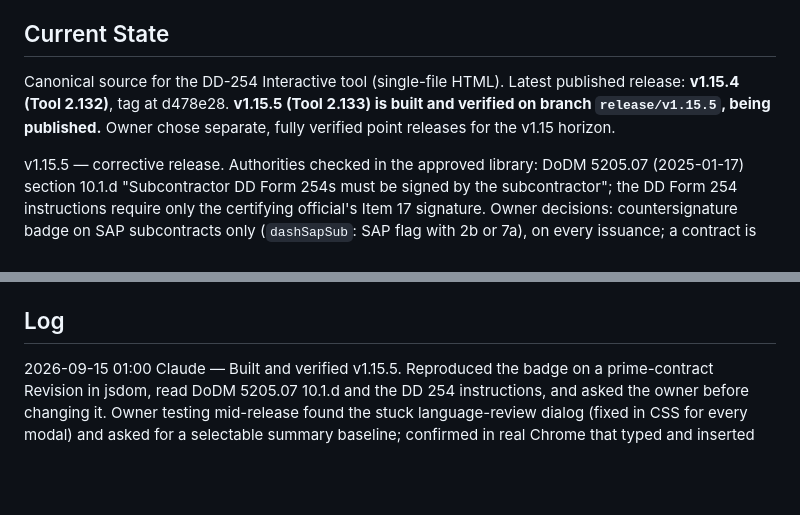
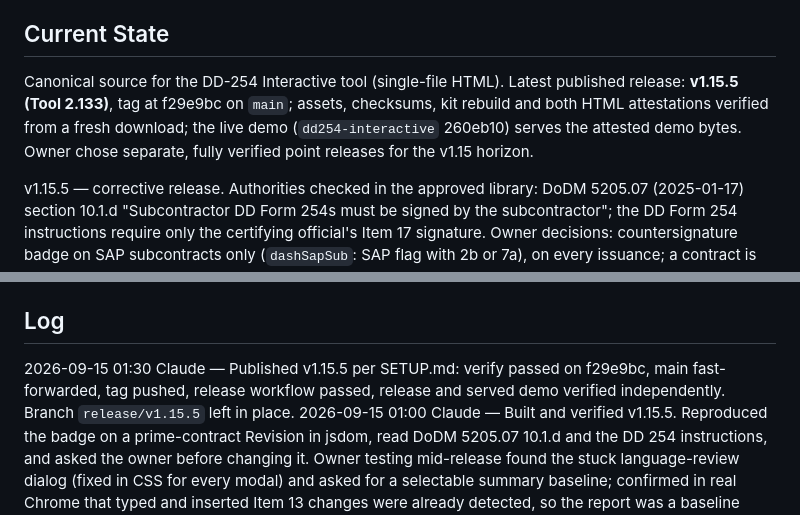
Before and after one commit to adamsdarin/dd254-interactive-source, a Markdown page: HANDOFF.md, 2 parts joined by grey strips. GitHub-like rendering; blank space fills up the shorter version.

Commit message:
Record v1.15.5 publication in handoff

```diff
--- a/HANDOFF.md
+++ b/HANDOFF.md
@@ -5,8 +5,9 @@ Last updated: 2026-09-15T01:00-05:00 by Claude
 ## Current State
 
 Canonical source for the DD-254 Interactive tool (single-file HTML). Latest
-published release: **v1.15.4 (Tool 2.132)**, tag at d478e28. **v1.15.5 (Tool
-2.133) is built and verified on branch `release/v1.15.5`, being published.**
+published release: **v1.15.5 (Tool 2.133)**, tag at f29e9bc on `main`; assets,
+checksums, kit rebuild and both HTML attestations verified from a fresh download;
+the live demo (`dd254-interactive` 260eb10) serves the attested demo bytes.
 Owner chose separate, fully verified point releases for the v1.15 horizon.
 
 v1.15.5 — corrective release. Authorities checked in the approved library: DoDM
@@ -52,6 +53,9 @@ rule stands: keep only what is needed to prepare or issue a DD Form 254.
   number (template field `primeContract`)? Left empty under "solely template language".
 
 ## Log
+2026-09-15 01:30 Claude — Published v1.15.5 per SETUP.md: verify passed on
+f29e9bc, main fast-forwarded, tag pushed, release workflow passed, release and
+served demo verified independently. Branch `release/v1.15.5` left in place.
 2026-09-15 01:00 Claude — Built and verified v1.15.5. Reproduced the badge on a
 prime-contract Revision in jsdom, read DoDM 5205.07 10.1.d and the DD 254
 instructions, and asked the owner before changing it. Owner testing mid-release
```
Also changed, not shown: other parts of HANDOFF.md (+1 -1 lines).
